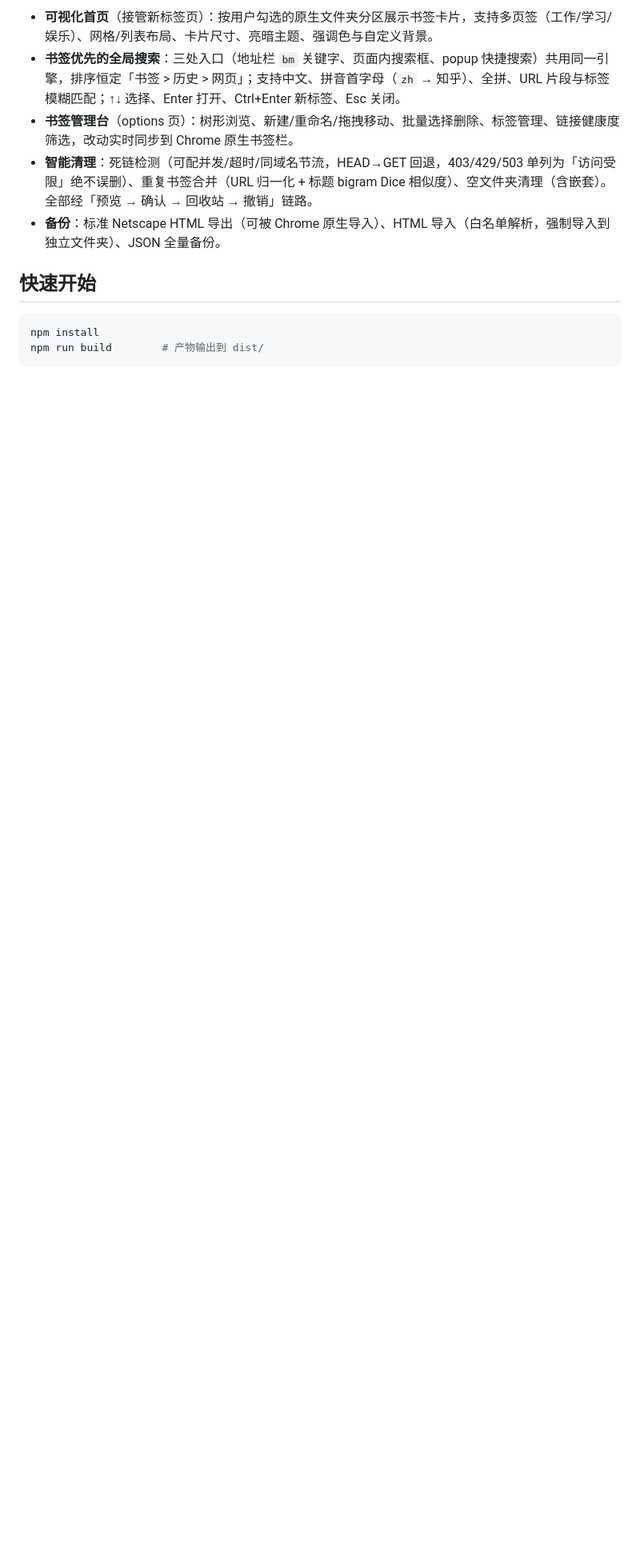
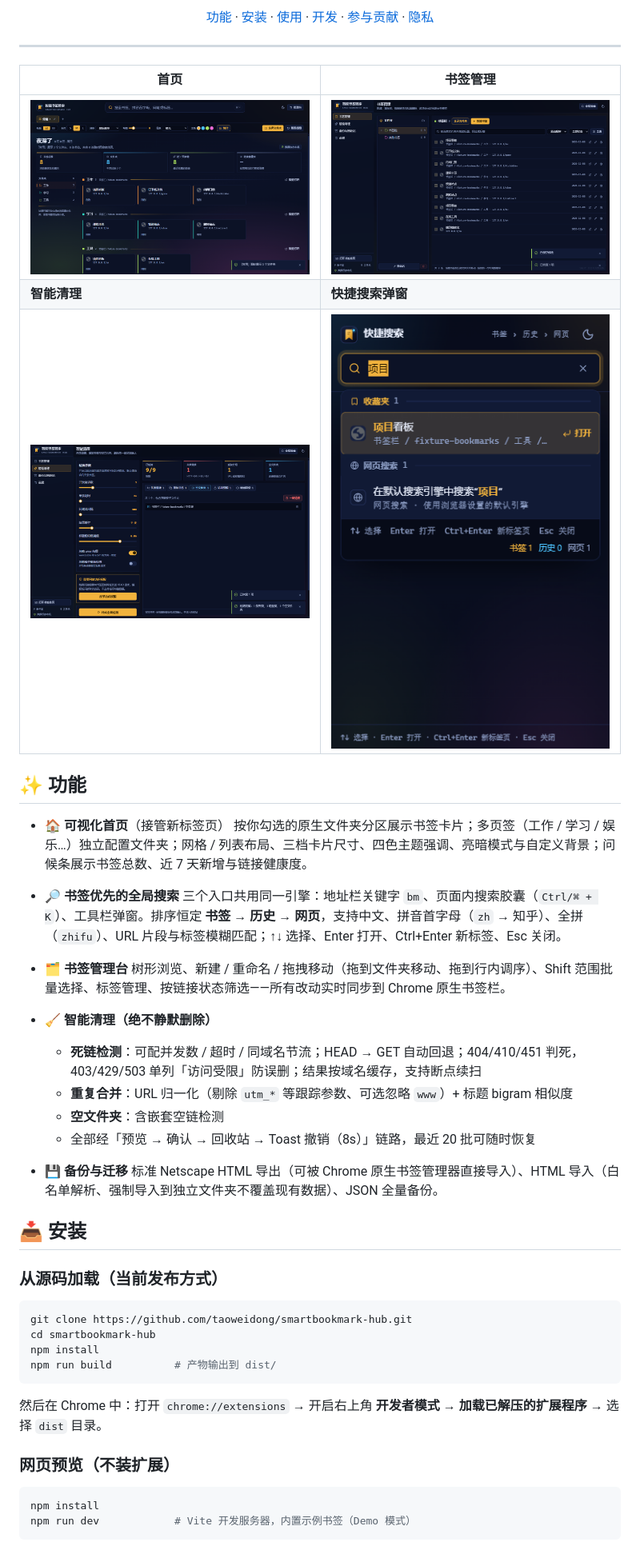
Before and after one commit to taoweidong/smartbookmark-hub, a Markdown page: README.md, the part around one of its changes. Shown at 80% size. Drawn GitHub-style; pictures changed too: docs/screenshots/newtab.png (added), docs/screenshots/options-bookmarks.png (added), docs/screenshots/options-cleaner.png (added); blank space fills up the shorter version.

Commit message:
docs: 重写 README 为开源项目标准结构，补充 LICENSE 与产品截图

````diff
--- a/README.md
+++ b/README.md
@@ -8,14 +16,53 @@
 
-- **可视化首页**（接管新标签页）：按用户勾选的原生文件夹分区展示书签卡片，支持多页签（工作/学习/娱乐）、网格/列表布局、卡片尺寸、亮暗主题、强调色与自定义背景。
-- **书签优先的全局搜索**：三处入口（地址栏 `bm` 关键字、页面内搜索框、popup 快捷搜索）共用同一引擎，排序恒定「书签 > 历史 > 网页」；支持中文、拼音首字母（`zh` → 知乎）、全拼、URL 片段与标签模糊匹配；↑↓ 选择、Enter 打开、Ctrl+Enter 新标签、Esc 关闭。
-- **书签管理台**（options 页）：树形浏览、新建/重命名/拖拽移动、批量选择删除、标签管理、链接健康度筛选，改动实时同步到 Chrome 原生书签栏。
-- **智能清理**：死链检测（可配并发/超时/同域名节流，HEAD→GET 回退，403/429/503 单列为「访问受限」绝不误删）、重复书签合并（URL 归一化 + 标题 bigram Dice 相似度）、空文件夹清理（含嵌套）。全部经「预览 → 确认 → 回收站 → 撤销」链路。
-- **备份**：标准 Netscape HTML 导出（可被 Chrome 原生导入）、HTML 导入（白名单解析，强制导入到独立文件夹）、JSON 全量备份。
+[功能](#-功能) · [安装](#-安装) · [使用](#-使用) · [开发](#-开发) · [参与贡献](#-参与贡献) · [隐私](#-隐私)
 
-## 快速开始
+</div>
+
+---
+
+| 首页 | 书签管理 |
+|---|---|
+| ![可视化首页](docs/screenshots/newtab.png) | ![书签管理台](docs/screenshots/options-bookmarks.png) |
+| **智能清理** | **快捷搜索弹窗** |
+| ![智能清理](docs/screenshots/options-cleaner.png) | ![快捷搜索](docs/screenshots/popup.png) |
+
+## ✨ 功能
+
+- **🏠 可视化首页**（接管新标签页）
+  按你勾选的原生文件夹分区展示书签卡片；多页签（工作 / 学习 / 娱乐…）独立配置文件夹；网格 / 列表布局、三档卡片尺寸、四色主题强调、亮暗模式与自定义背景；问候条展示书签总数、近 7 天新增与链接健康度。
+
+- **🔎 书签优先的全局搜索**
+  三个入口共用同一引擎：地址栏关键字 `bm`、页面内搜索胶囊（`Ctrl/⌘ + K`）、工具栏弹窗。排序恒定 **书签 → 历史 → 网页**，支持中文、拼音首字母（`zh` → 知乎）、全拼（`zhifu`）、URL 片段与标签模糊匹配；↑↓ 选择、Enter 打开、Ctrl+Enter 新标签、Esc 关闭。
+
+- **🗂 书签管理台**
+  树形浏览、新建 / 重命名 / 拖拽移动（拖到文件夹移动、拖到行内调序）、Shift 范围批量选择、标签管理、按链接状态筛选——所有改动实时同步到 Chrome 原生书签栏。
+
+- **🧹 智能清理（绝不静默删除）**
+  - **死链检测**：可配并发数 / 超时 / 同域名节流；HEAD → GET 自动回退；404/410/451 判死，403/429/503 单列「访问受限」防误删；结果按域名缓存，支持断点续扫
+  - **重复合并**：URL 归一化（剔除 `utm_*` 等跟踪参数、可选忽略 `www`）+ 标题 bigram 相似度
+  - **空文件夹**：含嵌套空链检测
+  - 全部经「预览 → 确认 → 回收站 → Toast 撤销（8s）」链路，最近 20 批可随时恢复
+
+- **💾 备份与迁移**
+  标准 Netscape HTML 导出（可被 Chrome 原生书签管理器直接导入）、HTML 导入（白名单解析、强制导入到独立文件夹不覆盖现有数据）、JSON 全量备份。
+
+## 📥 安装
+
+### 从源码加载（当前发布方式）
+
+```bash
+git clone https://github.com/taoweidong/smartbookmark-hub.git
+cd smartbookmark-hub
+npm install
+npm run build          # 产物输出到 dist/
+```
+
+然后在 Chrome 中：打开 `chrome://extensions` → 开启右上角 **开发者模式** → **加载已解压的扩展程序** → 选择 `dist` 目录。
+
+### 网页预览（不装扩展）
 
 ```bash
 npm install
-npm run build        # 产物输出到 dist/
+npm run dev            # Vite 开发服务器，内置示例书签（Demo 模式）
 ```
 
````
Also changed, not shown: other parts of README.md (+74 -29 lines), 1 other file.
